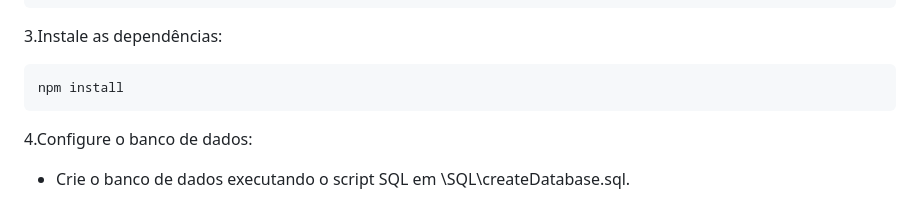
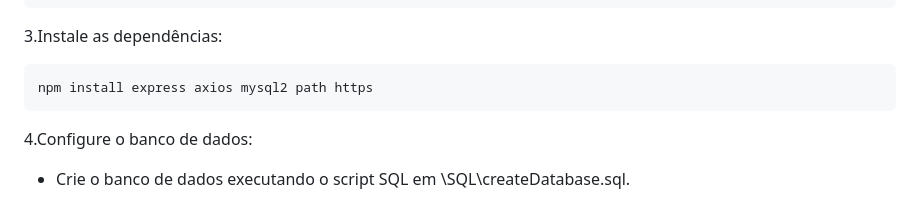
Before and after one commit to PIS-Programacao-Integracao-de-Servicos/HeavenFood, a Markdown page: README.md, the part around the change. Drawn GitHub-style.

````diff
--- a/README.md
+++ b/README.md
@@ -38,7 +38,7 @@ cd heavenfood
 
 3.Instale as dependências:
  ```
-npm install
+npm install express axios mysql2 path https
 ```
 
 4.Configure o banco de dados:
````
